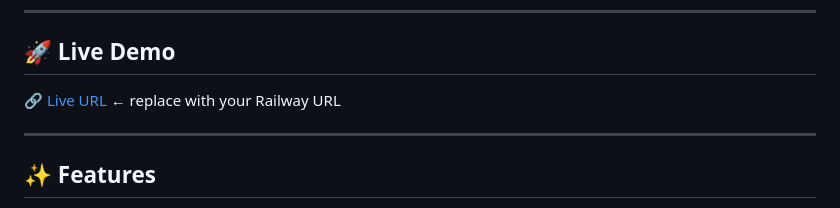
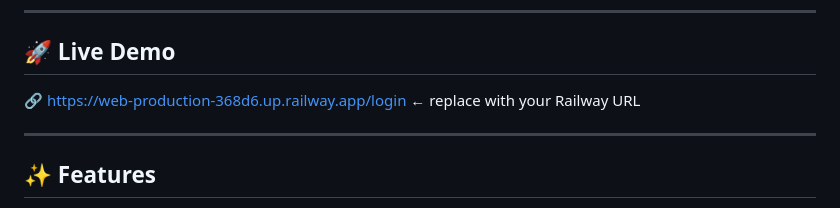
Before and after one commit to priya-1339/team_task_manager, a Markdown page: README.md, the part around the change. GitHub-like rendering.

```diff
--- a/README.md
+++ b/README.md
@@ -6,7 +6,7 @@ A full-stack web application built with **Flask + MongoDB** featuring role-based
 
 ## 🚀 Live Demo
 
-🔗 [Live URL](web-production-368d6.up.railway.app) ← replace with your Railway URL
+🔗 https://web-production-368d6.up.railway.app/login ← replace with your Railway URL
 
 ---
 
```
